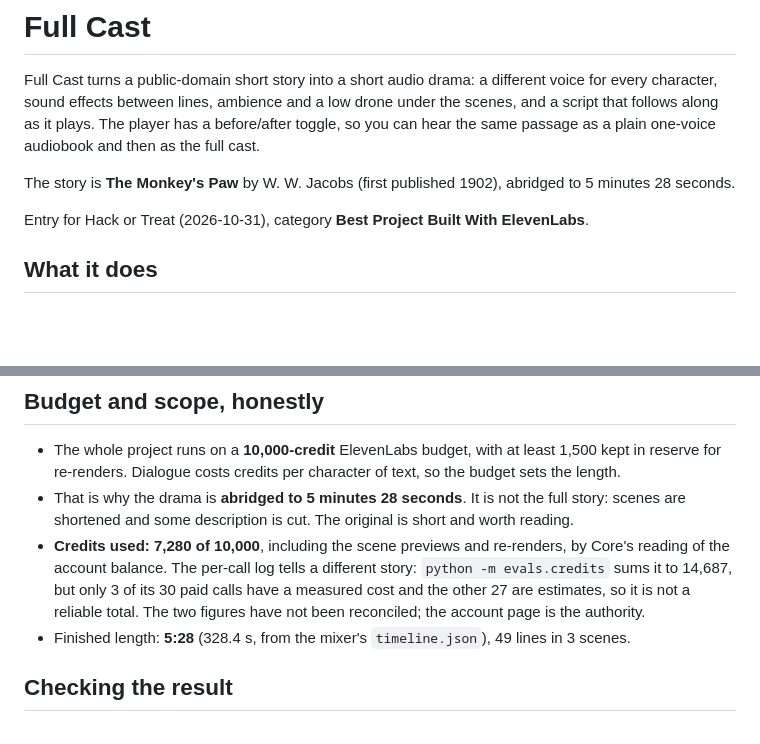
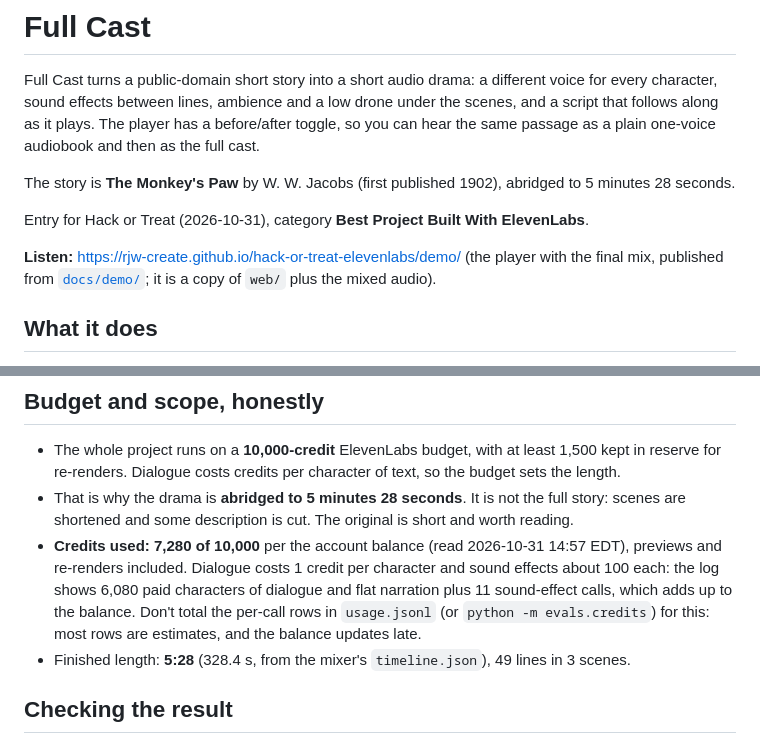
Before and after one commit to rjw-create/hack-or-treat-elevenlabs, a Markdown page: README.md, 2 parts joined by grey strips. Rendered like a GitHub page; blank space fills up the shorter version.

```diff
--- a/README.md
+++ b/README.md
@@ -8,6 +8,9 @@ one-voice audiobook and then as the full cast.
 The story is **The Monkey's Paw** by W. W. Jacobs (first published 1902), abridged to 5 minutes 28 seconds.
 
 Entry for Hack or Treat (2026-10-31), category **Best Project Built With ElevenLabs**.
+
+**Listen:** https://rjw-create.github.io/hack-or-treat-elevenlabs/demo/ (the player with the final mix,
+published from [`docs/demo/`](docs/demo/); it is a copy of `web/` plus the mixed audio).
 
 ## What it does
 1. **Adapt.** The story is cut down to a short script: three scenes ("The paw", "The visitor",
@@ -67,11 +70,11 @@ and the estimated credits without spending any).
   for re-renders. Dialogue costs credits per character of text, so the budget sets the length.
 - That is why the drama is **abridged to 5 minutes 28 seconds**. It is not the full story: scenes are
   shortened and some description is cut. The original is short and worth reading.
-- **Credits used: 7,280 of 10,000**, including the scene previews and re-renders, by Core's reading of
-  the account balance. The per-call log tells a different story: `python -m evals.credits` sums it to
-  14,687, but only 3 of its 30 paid calls have a measured cost and the other 27 are estimates, so it
-  is not a reliable total. The two figures have not been reconciled; the account page is the
-  authority.
+- **Credits used: 7,280 of 10,000** per the account balance (read 2026-10-31 14:57 EDT), previews and
+  re-renders included. Dialogue costs 1 credit per character and sound effects about 100 each: the
+  log shows 6,080 paid characters of dialogue and flat narration plus 11 sound-effect calls, which
+  adds up to the balance. Don't total the per-call rows in `usage.jsonl` (or `python -m evals.credits`)
+  for this: most rows are estimates, and the balance updates late.
 - Finished length: **5:28** (328.4 s, from the mixer's `timeline.json`), 49 lines in 3 scenes.
 
 ## Checking the result
```
Also changed, not shown: 2026-10-31-submission.md (+5 -4 lines), docs/2026-10-31-demo-script.md (+2 -2 lines).
